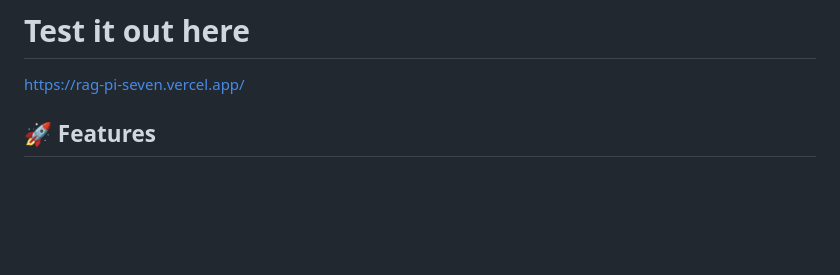
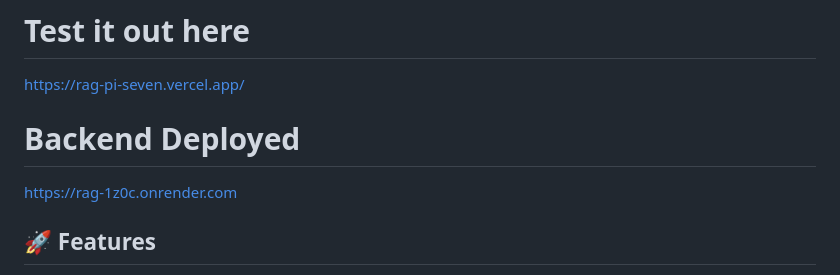
Before and after one commit to DYSPOGOKU/RAG, a Markdown page: README.md, the part around the change. GitHub-like rendering; blank space fills up the shorter version.

```diff
--- a/README.md
+++ b/README.md
@@ -5,6 +5,10 @@ A TypeScript-based AI agent server featuring Retrieval-Augmented Generation (RAG
 # Test it out here
 
 https://rag-pi-seven.vercel.app/
+
+# Backend Deployed
+
+https://rag-1z0c.onrender.com
 
 ## 🚀 Features
 
```
